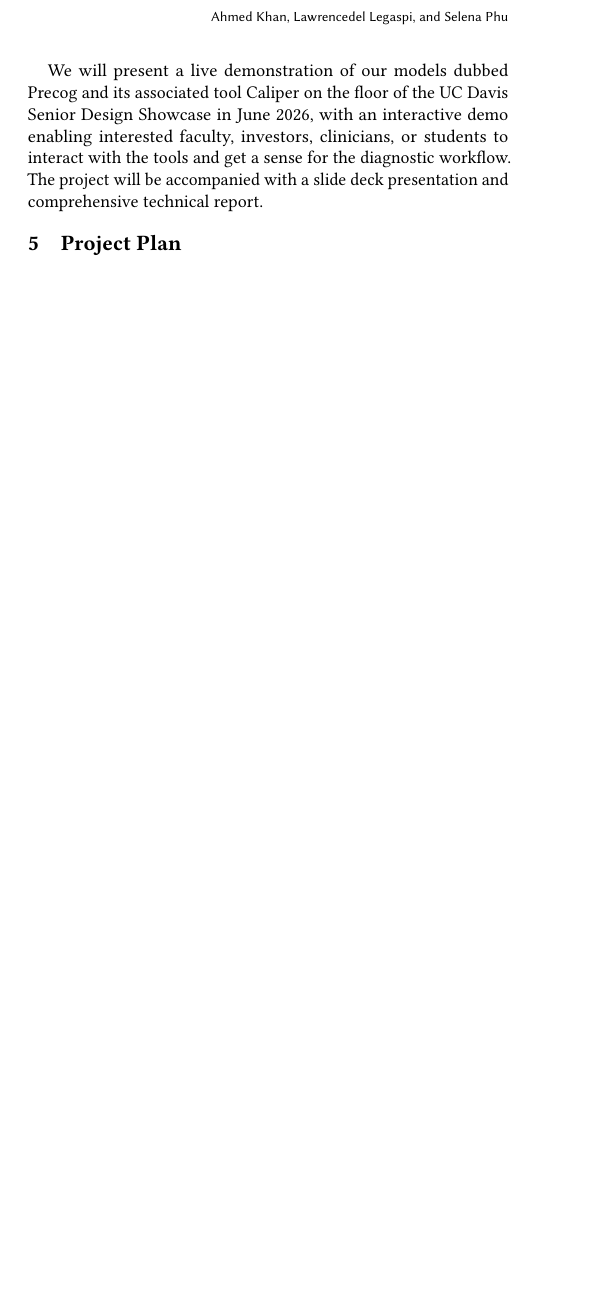
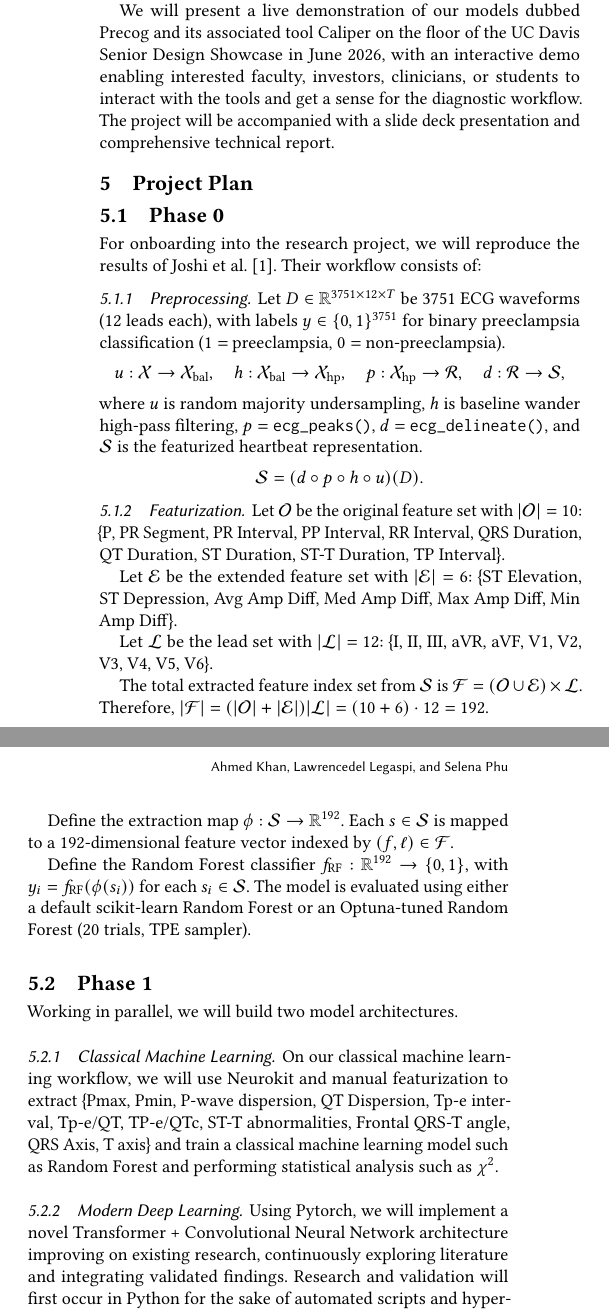
Before and after one commit to AhmedKhan-GH/repnet, a LaTeX paper (project_proposal.tex): part of one column of page 2 of 2 before the commit and two parts of the columns of page 2 of 3 after it, the two joined at a grey line, cut so that both start at the same text, the shorter picture padded with empty space. Compiled offline with pdfLaTeX.

Commit message:
project phases

```diff
--- a/project_proposal.tex
+++ b/project_proposal.tex
@@ -79,6 +79,59 @@ We will present a live demonstration of our models dubbed Precog and its associa
 
   \section{Project Plan}
 
+\subsection{Phase 0}
+For onboarding into the research project, we will reproduce the results of Joshi et al.~\cite{joshi2025linkingecgecho}. Their workflow consists of:
+\subsubsection{Preprocessing}
+Let \(D\in\mathbb{R}^{3751\times 12\times T}\) be 3751 ECG waveforms (12 leads each), with labels \(y\in\{0,1\}^{3751}\) for binary preeclampsia classification (\(1=\) preeclampsia, \(0=\) non-preeclampsia).
+\[
+u:\mathcal{X}\to\mathcal{X}_{\mathrm{bal}},\quad
+h:\mathcal{X}_{\mathrm{bal}}\to\mathcal{X}_{\mathrm{hp}},\quad
+p:\mathcal{X}_{\mathrm{hp}}\to\mathcal{R},\quad
+d:\mathcal{R}\to\mathcal{S},
+\]
+where \(u\) is random majority undersampling, \(h\) is baseline wander high-pass filtering, \(p=\texttt{ecg\_peaks()}\), \(d=\texttt{ecg\_delineate()}\), and \(\mathcal{S}\) is the featurized heartbeat representation.
+\[
+\mathcal{S}=(d\circ p\circ h\circ u)(D).
+\]
+
+\subsubsection{Featurization}
+
+Let $\mathcal{O}$ be the original feature set with $|\mathcal{O}|=10$:
+\{P, PR Segment, PR Interval, PP Interval, RR Interval, QRS Duration, QT Duration, ST Duration, ST-T Duration, TP Interval\}.
+
+Let $\mathcal{E}$ be the extended feature set with $|\mathcal{E}|=6$:
+\{ST Elevation, ST Depression, Avg Amp Diff, Med Amp Diff, Max Amp Diff, Min Amp Diff\}.
+
+Let $\mathcal{L}$ be the lead set with $|\mathcal{L}|=12$:
+\{I, II, III, aVR, aVF, V1, V2, V3, V4, V5, V6\}.
+
+The total extracted feature index set from $\mathcal{S}$ is $\mathcal{F}=(\mathcal{O}\cup\mathcal{E})\times\mathcal{L}$.
+Therefore, $|\mathcal{F}|=(|\mathcal{O}|+|\mathcal{E}|)|\mathcal{L}|=(10+6)\cdot 12=192$.
+
+Define the extraction map $\phi:\mathcal{S}\to\mathbb{R}^{192}$.
+Each $s\in\mathcal{S}$ is mapped to a 192-dimensional feature vector indexed by $(f,\ell)\in\mathcal{F}$.
+
+Define the Random Forest classifier $f_{\mathrm{RF}}:\mathbb{R}^{192}\to\{0,1\}$, with $y_i=f_{\mathrm{RF}}(\phi(s_i))$ for each $s_i\in\mathcal{S}$.
+The model is evaluated using either a default scikit-learn Random Forest or an Optuna-tuned Random Forest (20 trials, TPE sampler).
+
+\subsection{Phase 1}
+  Working in parallel, we will build two model architectures.
+
+  \subsubsection{Classical Machine Learning}
+On our classical machine learning workflow, we will use Neurokit and manual featurization to extract \{Pmax, Pmin, P-wave dispersion, QT Dispersion, Tp-e interval, Tp-e/QT, TP-e/QTc, ST-T abnormalities, Frontal QRS-T angle, QRS Axis, T axis\} and train a classical machine learning model such as Random Forest and performing statistical analysis such as $\chi^2$.
+
+\subsubsection{Modern Deep Learning}
+Using Pytorch, we will implement a novel Transformer + Convolutional Neural Network architecture improving on existing research, continuously exploring literature and integrating validated findings. Research and validation will first occur in Python for the sake of automated scripts and hyperparameter tuning. We may use techniques such as undersampling, oversampling, or SMOTE to correct for class imbalance issues if they arise.
+
+  \subsection{Phase 2}
+The most successful iteration of the model architecture in Python will be reprogrammed from scratch in C++ and integrated into Caliper, with the aim of modularity such that future models and training architectures can be hot-swapped thereafter. Software engineering best practices and UI/UX principles will be employed to make a production grade clinical workflow improving on existing products.
+
+  \subsection{Phase 3}
+We will perform dimensionality reduction through methods such as Principal Component Analysis, to identify the reduced set of ECG leads responsible for providing the relevant diagnostic signals. The rationale being effectiveness under equipment constraint as 12 Lead ECG's though standard are at the upper end of the cost spectrum, and we aim to make an accessible system that can utilize signals captured from substandard settings and situations to assist in regions where the morbidity rate from Preeclampsia is highest due to healthcare resource constraints.
+
+  \subsection{Phase 4}
+We will perform model compression techniques through methods such as pruning and quantization to test deployment of the compressed model on compute constrained edge devices. The aim being remote accessibility rather than restricted to powerful compute or cloud compute infrastructure, especially given data privacy regulations and that raw immediate data is restricted from leaving the clinical premises.
+
   \section{Schedule with Key Milestones}
 
   \section{Resource Allocation and Requirements}
```
